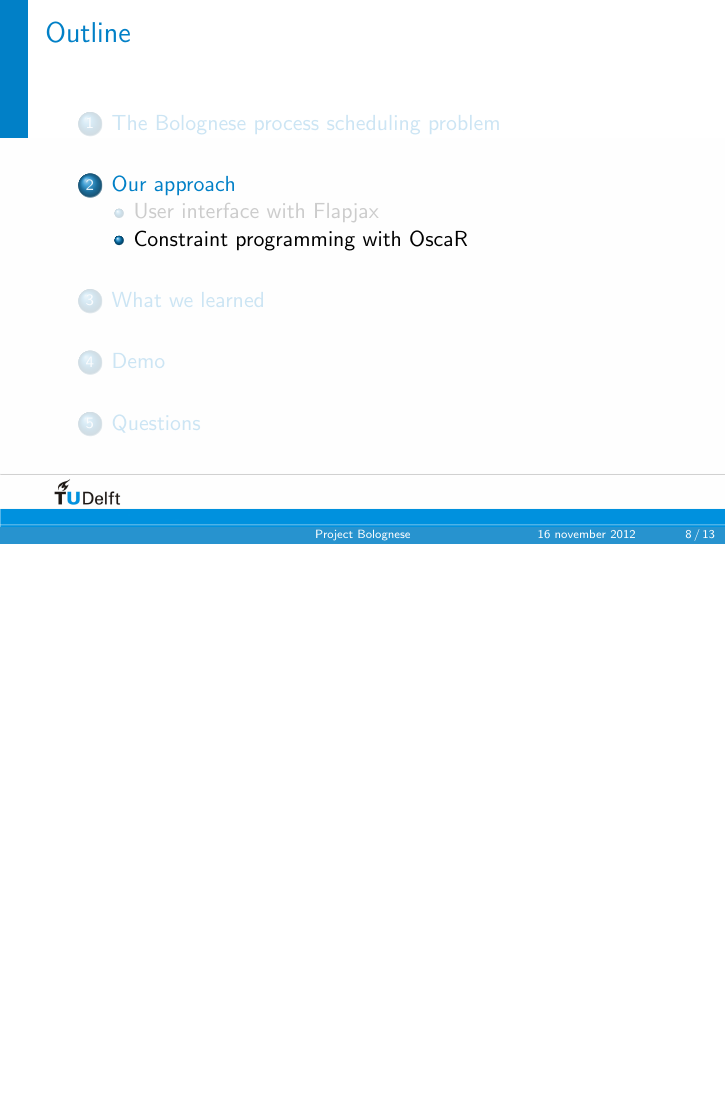
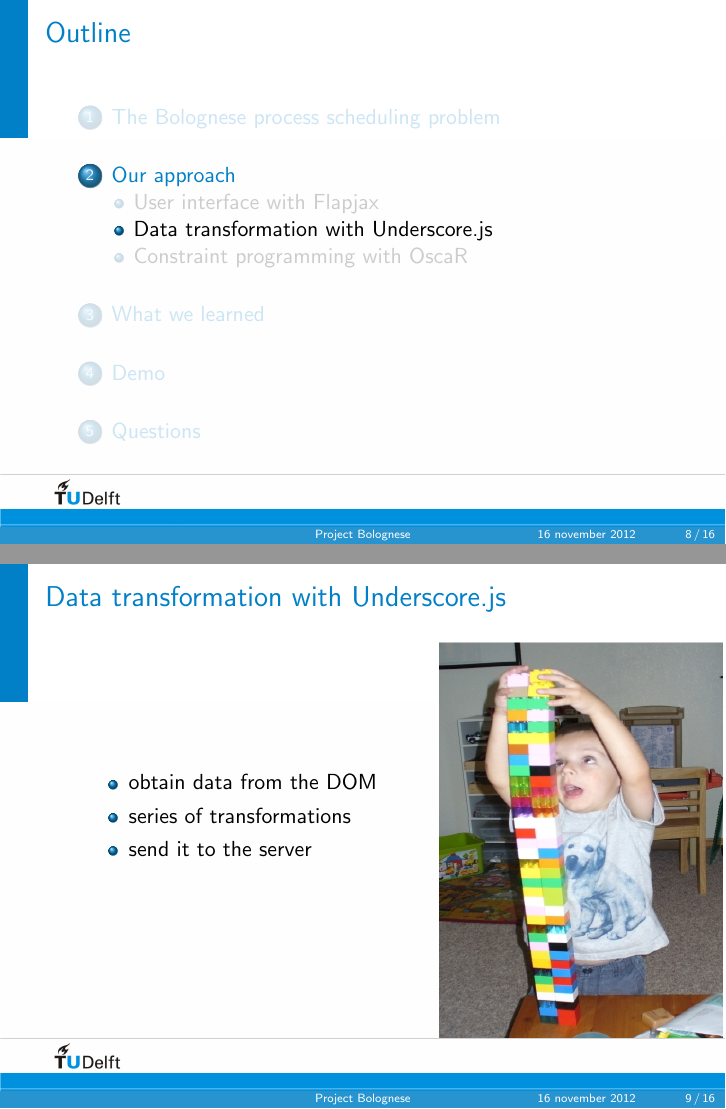
Before and after one commit to fptudelft/Bolognese, LaTeX slides (documentation/presentation/presentation-16-nov-2012.tex): page 8 of 13 before the commit and pages 8 and 9 of 16 after it, the two joined at a grey line, the shorter picture padded with empty space. Compiled offline with pdfLaTeX.

Commit message:
More presentation fixes

```diff
--- a/documentation/presentation/presentation-16-nov-2012.tex
+++ b/documentation/presentation/presentation-16-nov-2012.tex
@@ -145,6 +145,19 @@
 	}
 	\nopic
 
+	\subsection{Data transformation with Underscore.js}
+	\frame{\frametitle{Outline}\tableofcontents[currentsection,currentsubsection]}
+	\newpic{images/lego.jpg}
+	\frame{\frametitle{Data transformation with Underscore.js}
+		\begin{itemize}
+			\item obtain data from the DOM
+			\item series of transformations
+			\item send it to the server
+		\end{itemize}
+	}
+	\nopic
+
+
 	\subsection{Constraint programming with OscaR}
 	\frame{\frametitle{Outline}\tableofcontents[currentsection,currentsubsection]}
 	\newpic{images/oscar.jpeg}
```
Also changed, not shown: documentation/presentation/images/lego.jpg (added), documentation/presentation/images/underscore.png (added), documentation/presentation/presentation-16-nov-2012.tex (16 more changed lines).
